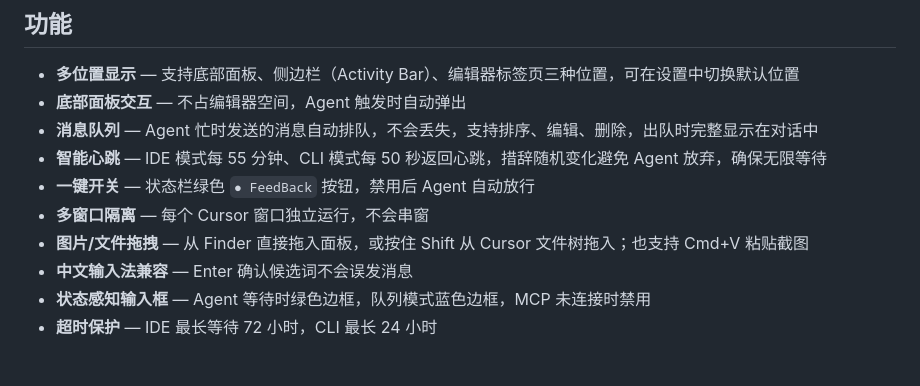
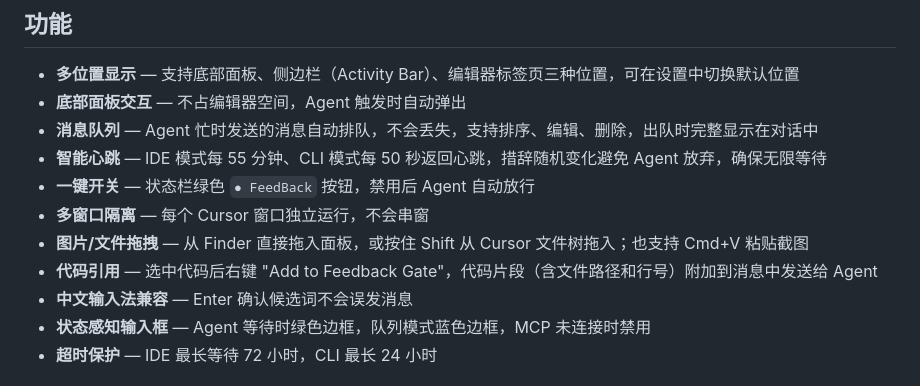
Before and after one commit to keunsy/cursor-feedback-gate, a Markdown page: readme.md, the part around the change. Rendered like a GitHub page.

Commit message:
docs: add code reference feature to readme
Made-with: Cursor

```diff
--- a/readme.md
+++ b/readme.md
@@ -29,6 +29,7 @@ Feedback Gate 在 Agent 完成工作后弹出一个输入窗口，你可以在
 - **一键开关** — 状态栏绿色 `● FeedBack` 按钮，禁用后 Agent 自动放行
 - **多窗口隔离** — 每个 Cursor 窗口独立运行，不会串窗
 - **图片/文件拖拽** — 从 Finder 直接拖入面板，或按住 Shift 从 Cursor 文件树拖入；也支持 Cmd+V 粘贴截图
+- **代码引用** — 选中代码后右键 "Add to Feedback Gate"，代码片段（含文件路径和行号）附加到消息中发送给 Agent
 - **中文输入法兼容** — Enter 确认候选词不会误发消息
 - **状态感知输入框** — Agent 等待时绿色边框，队列模式蓝色边框，MCP 未连接时禁用
 - **超时保护** — IDE 最长等待 72 小时，CLI 最长 24 小时
```
